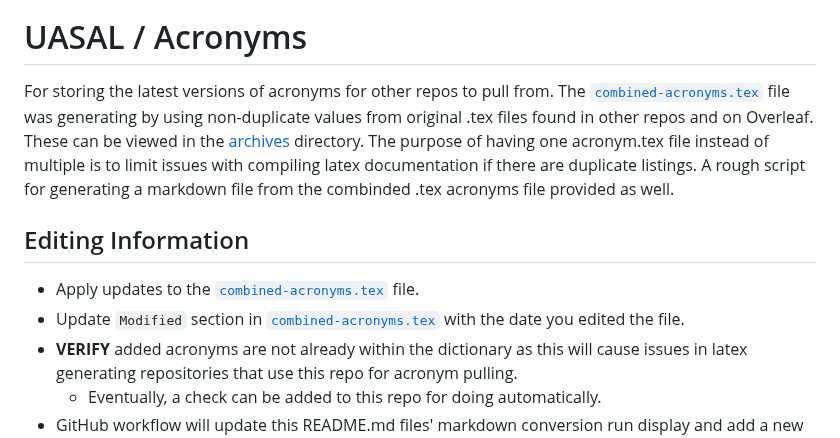
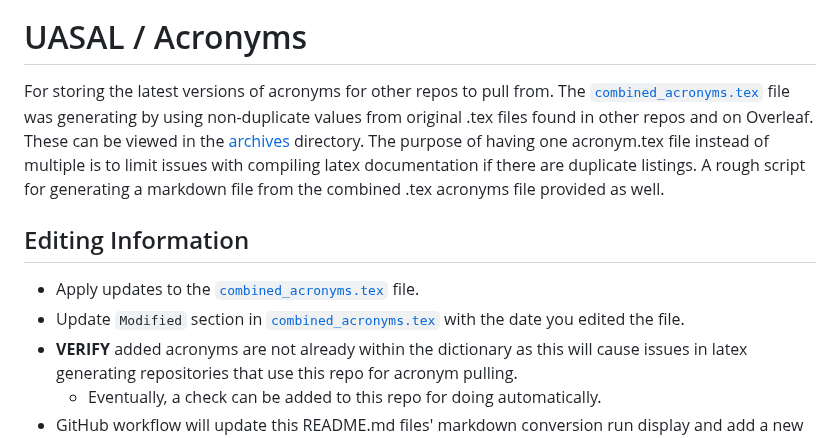
Before and after one commit to uasal/acronyms, a Markdown page: README.md, the part around the change. Rendered like a GitHub page.

Commit message:
update markdown acronyms

```diff
--- a/README.md
+++ b/README.md
@@ -1,11 +1,11 @@
 [![Markdown Acronym Workflow](https://github.com/sfrinaldi/acronyms-test/actions/workflows/md-workflow.yml/badge.svg)](https://github.com/sfrinaldi/acronyms-test/actions/workflows/md-workflow.yml)
 
 # UASAL / Acronyms
-For storing the latest versions of acronyms for other repos to pull from. The [`combined-acronyms.tex`](combined-acronyms.tex) file was generating by using non-duplicate values from original .tex files found in other repos and on Overleaf. These can be viewed in the [archives](archives/) directory. The purpose of having one acronym.tex file instead of multiple is to limit issues with compiling latex documentation if there are duplicate listings. A rough script for generating a markdown file from the combinded .tex acronyms file provided as well.
+For storing the latest versions of acronyms for other repos to pull from. The [`combined_acronyms.tex`](combined_acronyms.tex) file was generating by using non-duplicate values from original .tex files found in other repos and on Overleaf. These can be viewed in the [archives](archives/) directory. The purpose of having one acronym.tex file instead of multiple is to limit issues with compiling latex documentation if there are duplicate listings. A rough script for generating a markdown file from the combined .tex acronyms file provided as well.
 
 ## Editing Information
-- Apply updates to the [`combined-acronyms.tex`](combined-acronyms.tex) file.
-- Update `Modified` section in [`combined-acronyms.tex`](combined-acronyms.tex) with the date you edited the file.
+- Apply updates to the [`combined_acronyms.tex`](combined_acronyms.tex) file.
+- Update `Modified` section in [`combined_acronyms.tex`](combined_acronyms.tex) with the date you edited the file.
 - **VERIFY** added acronyms are not already within the dictionary as this will cause issues in latex generating repositories that use this repo for acronym pulling.
   - Eventually, a check can be added to this repo for doing automatically.
 - GitHub workflow will update this README.md files' markdown conversion run display and add a new [`combined-acronyms.md`](combined-acronyms.md) file with the adjustments.
```
